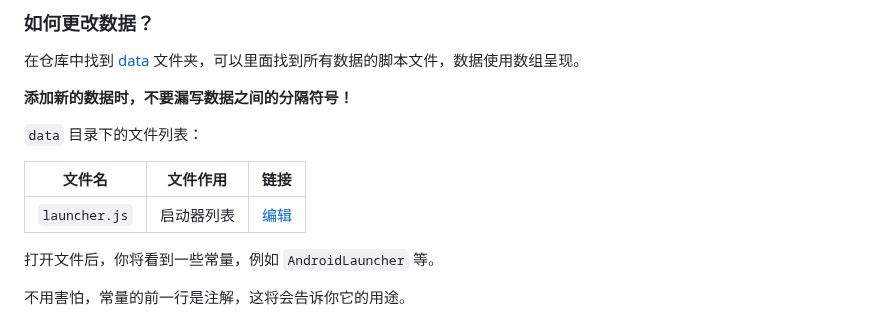
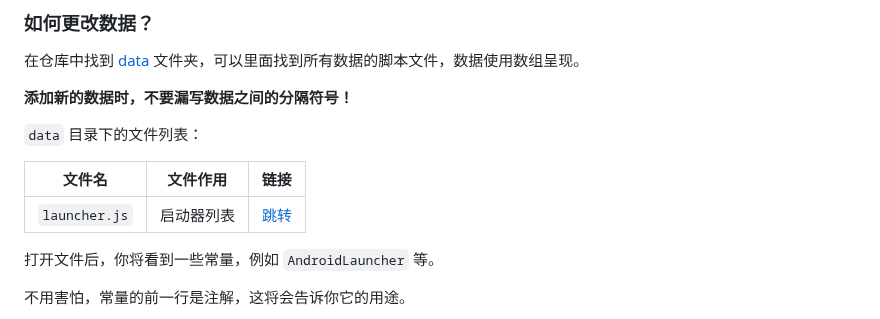
Before and after one commit to teaSummer/MCiSEE, a Markdown page: README.md, the part around the change. Rendered like a GitHub page.

Commit message:
【预览版】修改 README.md

```diff
--- a/README.md
+++ b/README.md
@@ -30,9 +30,9 @@
 
 `data` 目录下的文件列表：
 
-| 文件名           | 文件作用  | 链接                               |
-|---------------|-------|----------------------------------|
-| `launcher.js` | 启动器列表 | [编辑](blob/main/data/launcher.js) |
+| 文件名           | 文件作用  | 链接                     |
+|---------------|-------|------------------------|
+| `launcher.js` | 启动器列表 | [跳转](data/launcher.js) |
 
 打开文件后，你将看到一些常量，例如 `AndroidLauncher` 等。
 
```
